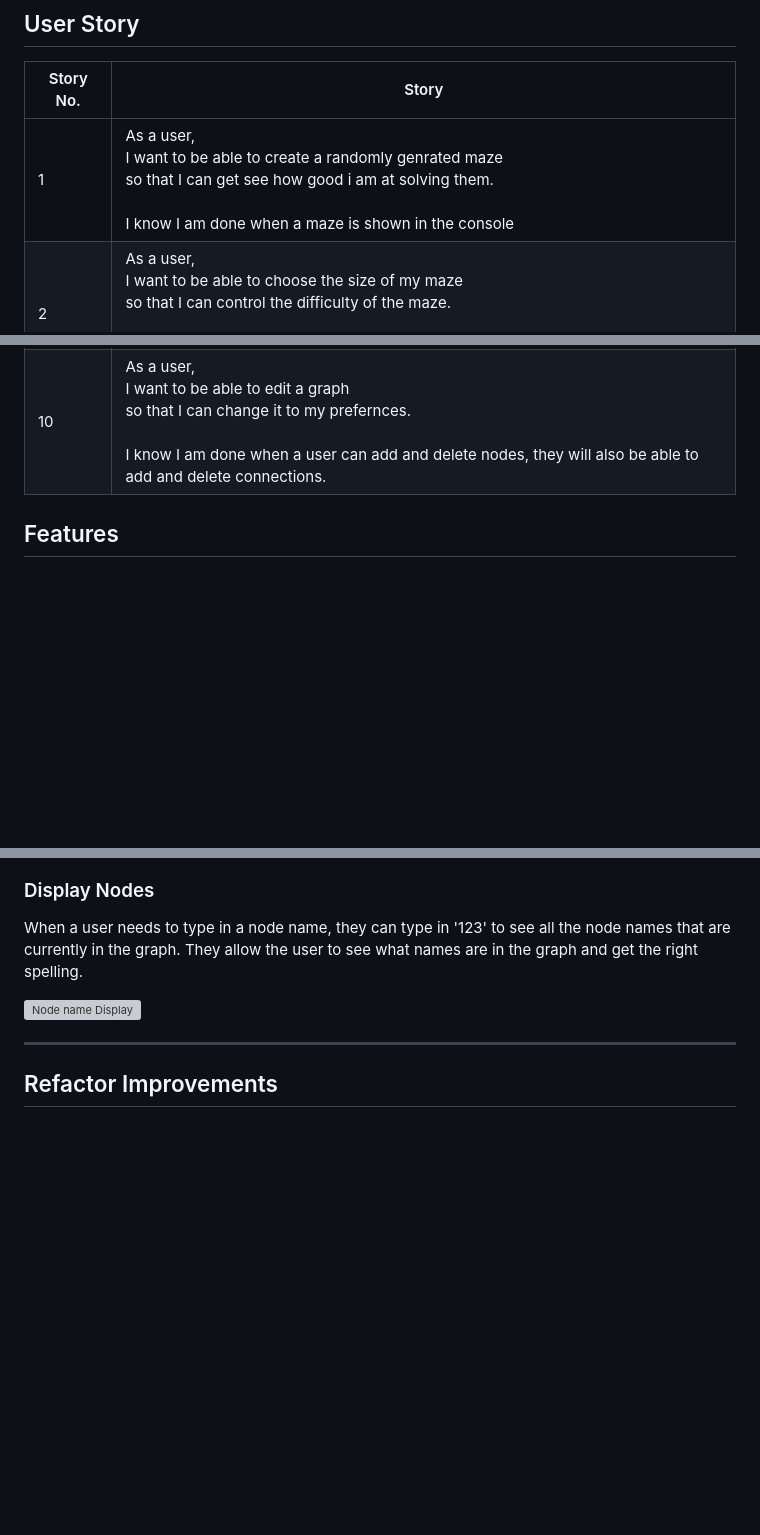
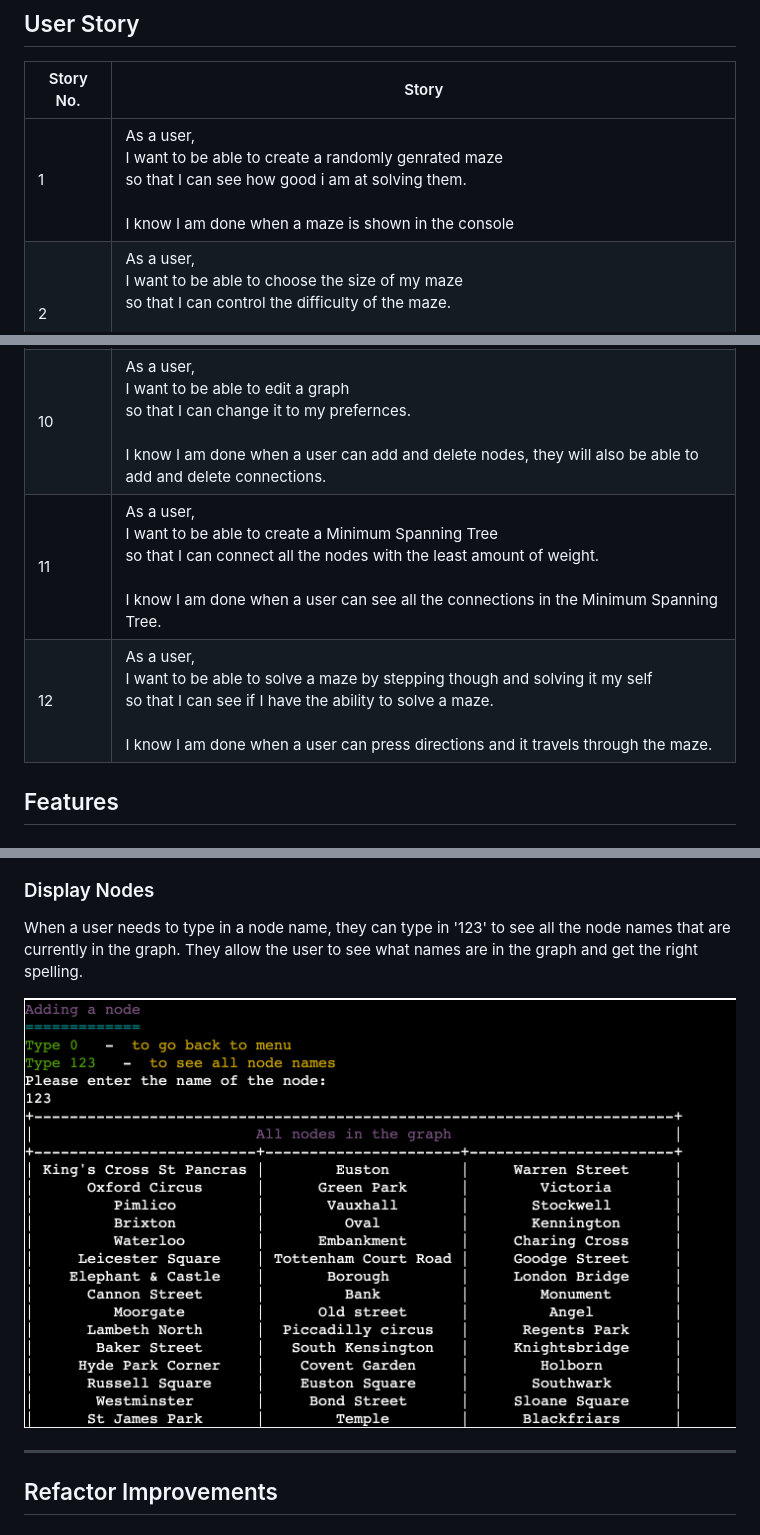
Before and after one commit to dlhamilton/route-me, a Markdown page: README.md, 3 parts joined by grey strips. GitHub-like rendering; pictures changed too: assets/media/show_node_names.png (added); blank space fills up the shorter version; grey boxes are pictures that could not be loaded.

```diff
--- a/README.md
+++ b/README.md
@@ -125,7 +129,7 @@ This will take you back to the main menu.
 ## User Story
 |Story No.|Story|
 | ------------- | ------------- |
-|1| As a user, <br> I want to be able to create a randomly genrated maze <br> so that I can get see how good i am at solving them. <br><br>I know I am done when a maze is shown in the console |
+|1| As a user, <br> I want to be able to create a randomly genrated maze <br> so that I can see how good i am at solving them. <br><br>I know I am done when a maze is shown in the console |
 |2|As a user, <br> I want to be able to choose the size of my maze <br> so that I can control the difficulty of the maze.<br><br>I know I am done when users can enter a size and a maze appears in theose dimensions.|
 |3|As a user, <br> I want to be able to solve the maze<br> so that I can get the path to solve the maze. <br><br> I know I am done when a path is shown on the maze.|
 |4|As a user,<br> I want to be able to save a maze <br> so that I can use it in another program or come back to it. <br> <br> I know I am done when google sheets can view a maze.|
@@ -135,6 +139,8 @@ This will take you back to the main menu.
 |8|As a user,<br> I want to be able to save a graph <br> so that I can use it in another program or come back to it. <br> <br> I know I am done when google sheets can view a maze.|
 |9|As a user,<br> I want to be able to load a graph <br> so that I can come back to it and edit it. <br> <br> I know I am done when a user can view a worksheet from google sheets.|
 |10|As a user,<br> I want to be able to edit a graph <br> so that I can change it to my prefernces. <br> <br> I know I am done when a user can add and delete nodes, they will also be able to add and delete connections.|
+|11|As a user,<br> I want to be able to create a Minimum Spanning Tree <br> so that I can connect all the nodes with the least amount of weight. <br> <br> I know I am done when a user can see all the connections in the Minimum Spanning Tree.|
+|12|As a user,<br> I want to be able to solve a maze by stepping though and solving it my self <br> so that I can see if I have the ability to solve a maze. <br> <br> I know I am done when a user can press directions and it travels through the maze.|
 
 ## Features
 
@@ -480,7 +486,8 @@ Option 10 in the graph menu creates a spanning tree. A spanning tree means all n
 ### Display Nodes
 When a user needs to type in a node name, they can type in '123' to see all the node names that are currently in the graph. They allow the user to see what names are in the graph and get the right spelling.
 
-![Node name Display]()
+![Node name Display](assets/media/show_node_names.png)
+
 ***
 
 ## Refactor Improvements
```
Also changed, not shown: other parts of README.md (+22 -3 lines), TESTING.md (+43 -12 lines), assets/media/routeme_uml_class.png, assets/media/spanning_tfl.png (added), 1 other file.
